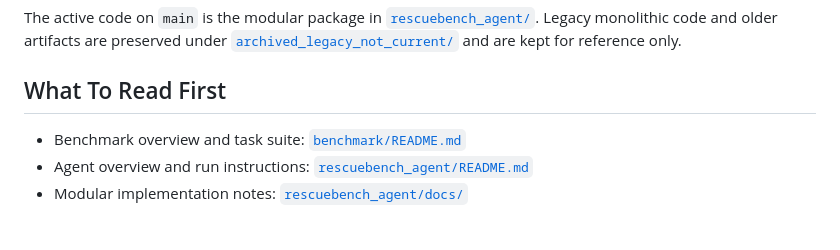
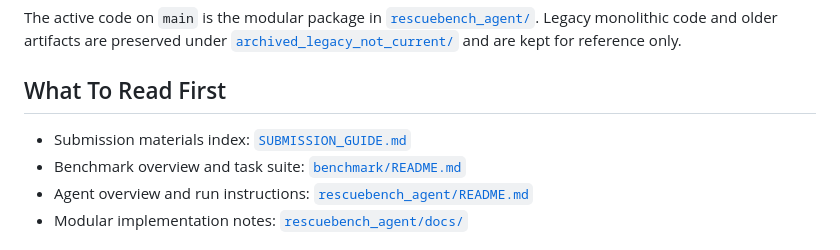
Before and after one commit to AkshatBhat/Dynamic-Emergency-Response-Allocation-AI-Agent, a Markdown page: README.md, the part around the change. GitHub-like rendering.

Commit message:
Add submission guide and finalize repo entry docs

```diff
--- a/README.md
+++ b/README.md
@@ -13,6 +13,8 @@ for reference only.
 
 ## What To Read First
 
+- Submission materials index:
+  [`SUBMISSION_GUIDE.md`](./SUBMISSION_GUIDE.md)
 - Benchmark overview and task suite:
   [`benchmark/README.md`](./benchmark/README.md)
 - Agent overview and run instructions:
```
Also changed, not shown: SUBMISSION_GUIDE.md (added, +104 -0 lines).
